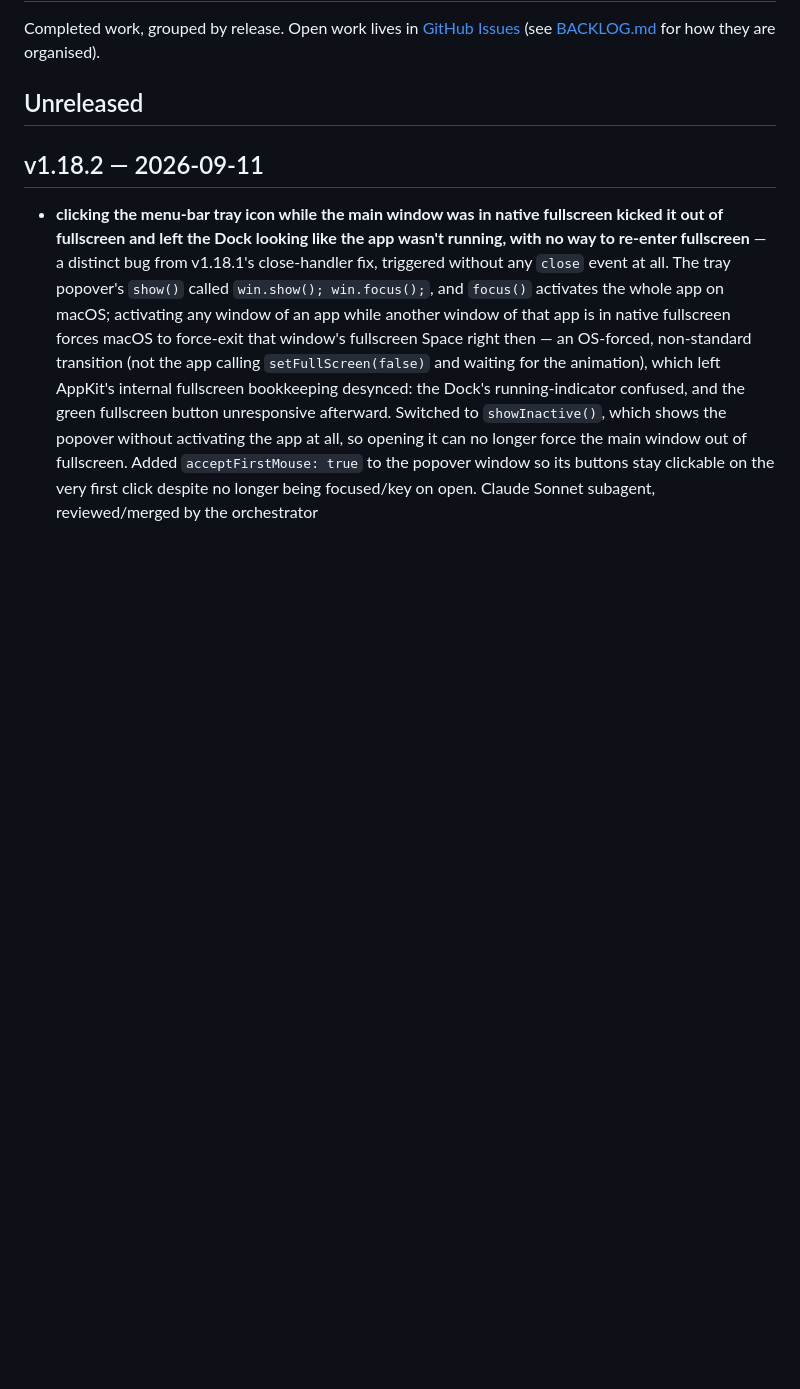
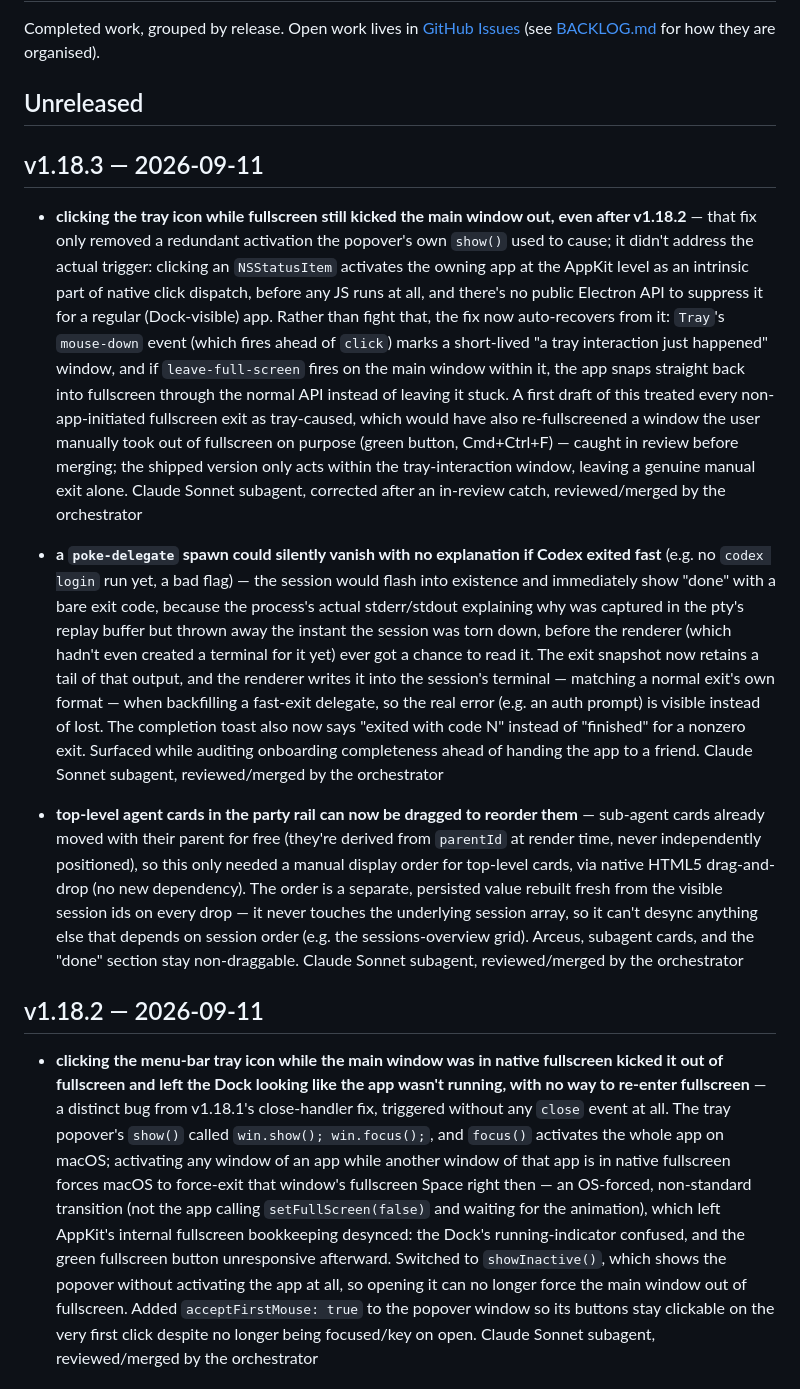
Before and after one commit to mavericksxx/pokemon-harness, a Markdown page: CHANGELOG.md, the part around the change. Drawn GitHub-style; blank space fills up the shorter version.

Commit message:
Changelog: v1.18.3 tray-recover, delegate silent-fail, drag-reorder
Claude-Session: https://claude.ai/code/session_01SjeQbbXEkfmwCKPnAUDxKc

```diff
--- a/CHANGELOG.md
+++ b/CHANGELOG.md
@@ -3,6 +3,14 @@
 Completed work, grouped by release. Open work lives in [GitHub Issues](https://github.com/mavericksxx/pokemon-harness/issues) (see [BACKLOG.md](BACKLOG.md) for how they are organised).
 
 ## Unreleased
+
+## v1.18.3 — 2026-09-11
+
+- **clicking the tray icon while fullscreen still kicked the main window out, even after v1.18.2** — that fix only removed a redundant activation the popover's own `show()` used to cause; it didn't address the actual trigger: clicking an `NSStatusItem` activates the owning app at the AppKit level as an intrinsic part of native click dispatch, before any JS runs at all, and there's no public Electron API to suppress it for a regular (Dock-visible) app. Rather than fight that, the fix now auto-recovers from it: `Tray`'s `mouse-down` event (which fires ahead of `click`) marks a short-lived "a tray interaction just happened" window, and if `leave-full-screen` fires on the main window within it, the app snaps straight back into fullscreen through the normal API instead of leaving it stuck. A first draft of this treated every non-app-initiated fullscreen exit as tray-caused, which would have also re-fullscreened a window the user manually took out of fullscreen on purpose (green button, Cmd+Ctrl+F) — caught in review before merging; the shipped version only acts within the tray-interaction window, leaving a genuine manual exit alone. Claude Sonnet subagent, corrected after an in-review catch, reviewed/merged by the orchestrator
+
+- **a `poke-delegate` spawn could silently vanish with no explanation if Codex exited fast** (e.g. no `codex login` run yet, a bad flag) — the session would flash into existence and immediately show "done" with a bare exit code, because the process's actual stderr/stdout explaining why was captured in the pty's replay buffer but thrown away the instant the session was torn down, before the renderer (which hadn't even created a terminal for it yet) ever got a chance to read it. The exit snapshot now retains a tail of that output, and the renderer writes it into the session's terminal — matching a normal exit's own format — when backfilling a fast-exit delegate, so the real error (e.g. an auth prompt) is visible instead of lost. The completion toast also now says "exited with code N" instead of "finished" for a nonzero exit. Surfaced while auditing onboarding completeness ahead of handing the app to a friend. Claude Sonnet subagent, reviewed/merged by the orchestrator
+
+- **top-level agent cards in the party rail can now be dragged to reorder them** — sub-agent cards already moved with their parent for free (they're derived from `parentId` at render time, never independently positioned), so this only needed a manual display order for top-level cards, via native HTML5 drag-and-drop (no new dependency). The order is a separate, persisted value rebuilt fresh from the visible session ids on every drop — it never touches the underlying session array, so it can't desync anything else that depends on session order (e.g. the sessions-overview grid). Arceus, subagent cards, and the "done" section stay non-draggable. Claude Sonnet subagent, reviewed/merged by the orchestrator
 
 ## v1.18.2 — 2026-09-11
 
```
